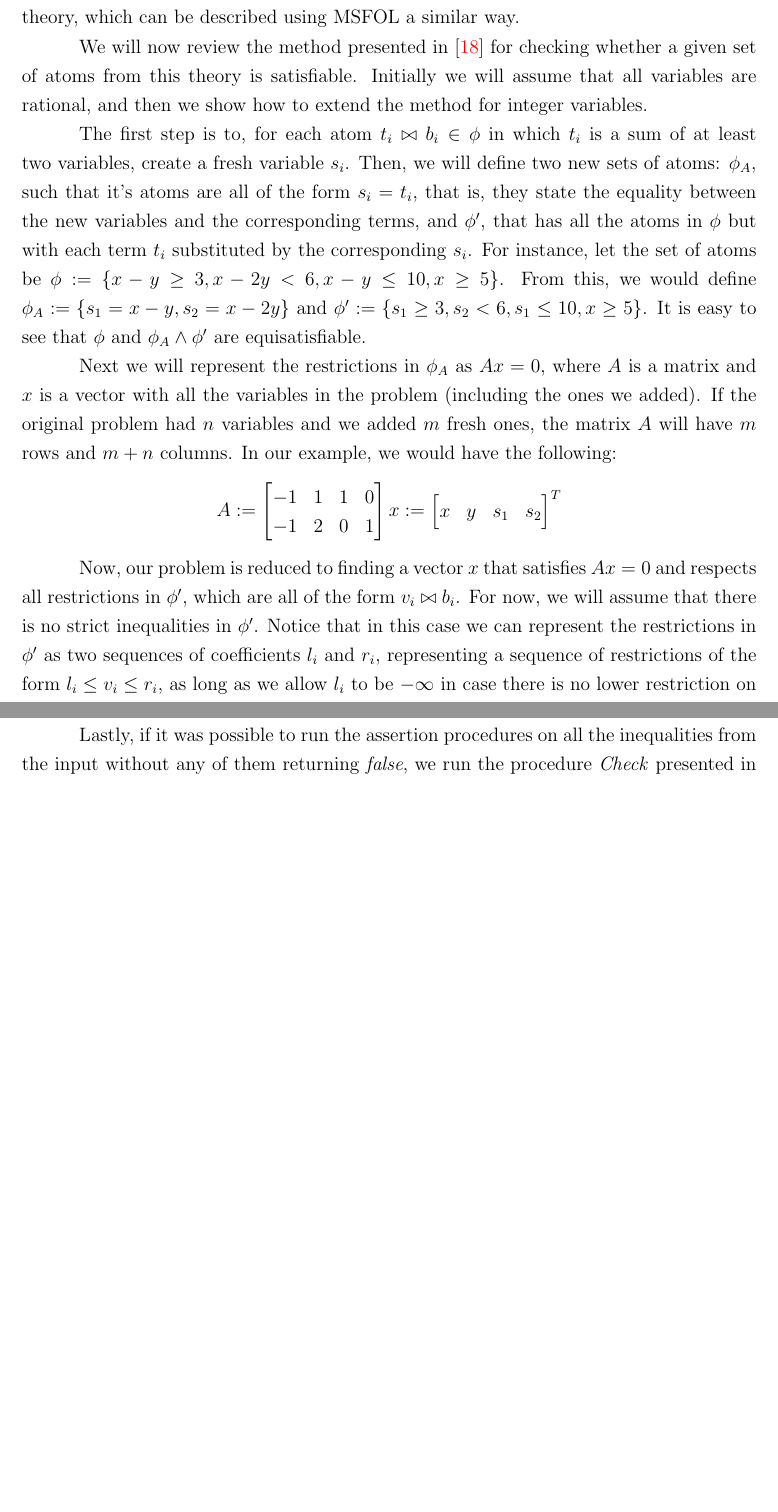
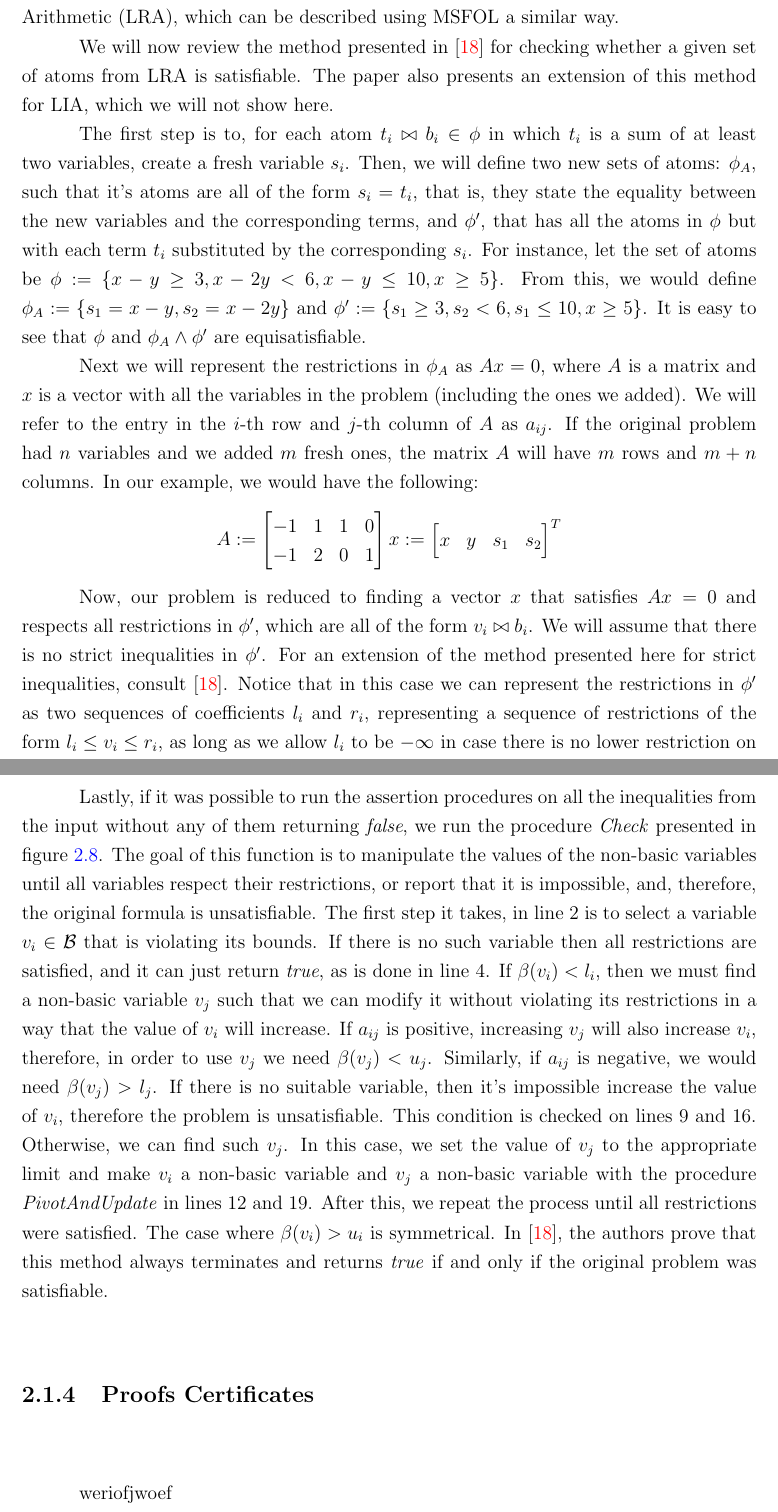
Before and after one commit to tomaz1502/master-thesis, a LaTeX thesis (main.tex, which reads Chapters/FormalPreliminaries/SMT.tex): two parts of pages 25 and 26 of 36 before the commit and two parts of pages 25 and 27 of 36 after it, joined at a grey line, cut so that both start at the same text, the shorter picture padded with empty space. Compiled offline with pdfLaTeX.

Commit message:
lia done

```diff
--- a/Chapters/FormalPreliminaries/SMT.tex
+++ b/Chapters/FormalPreliminaries/SMT.tex
@@ -257,14 +257,14 @@ The second theory that we will be interested in this work is the theory of Linea
   $\mathlarger{\sum}_{i = 1}^{n} a_{i} x_{i} \bowtie b$
 \end{center}
 
-Where each $a_{i}$ and $b$ are constants ranging over rationals, each $x_{i}$ is a variable and $\bowtie$ is one of $\le$, $<$, $=$, $>$ or $\ge$. If we allow variables to range only over integers, we have the Linear Integer Arithmetic theory, which was described in terms of MSFOL in Example~\ref{ex:lia}. If we allow variables to range over rationals, we have the Linear Real Arithmetic (LRA) theory, which can be described using MSFOL a similar way.
+Where each $a_{i}$ and $b$ are constants ranging over rationals, each $x_{i}$ is a variable and $\bowtie$ is one of $\le$, $<$, $=$, $>$ or $\ge$. If we allow variables to range only over integers, we have the Linear Integer Arithmetic theory, which was described in terms of MSFOL in Example~\ref{ex:lia}. If variables can range over rationals, the corresponding theory is known as Linear Real Arithmetic (LRA), which can be described using MSFOL a similar way.
 
-We will now review the method presented in~\cite{simplex_dpllt} for checking whether a given set of atoms from this theory is satisfiable. Initially we will assume that all variables are rational, and then we show how to extend the method for integer variables.
+We will now review the method presented in~\cite{simplex_dpllt} for checking whether a given set of atoms from LRA is satisfiable. The paper also presents an extension of this method for LIA, which we will not show here.
 
 The first step is to, for each atom $t_{i} \bowtie b_{i} \in \phi$ in which $t_{i}$ is a sum of at least two variables, create a fresh variable $s_{i}$. Then, we will define two new sets of atoms: $\phi_{A}$, such that it's atoms are all of the form $s_{i} = t_{i}$, that is, they state the equality between the new variables and the corresponding terms, and $\phi'$, that has all the atoms in $\phi$ but with each term $t_{i}$ substituted by the corresponding $s_{i}$. For instance, let the set of atoms be
 $\phi := \{x - y \ge 3, x - 2y < 6, x - y \le 10, x \ge 5\}$.  From this, we would define $\phi_{A} := \{s_{1} = x - y, s_{2} = x - 2y\}$ and $\phi' := \{s_{1} \ge 3, s_{2} < 6, s_{1} \le 10, x \ge 5\}$. It is easy to see that $\phi$ and $\phi_{A} \wedge \phi'$ are equisatisfiable.
 
-Next we will represent the restrictions in $\phi_{A}$ as $Ax = 0$, where $A$ is a matrix and $x$ is a vector with all the variables in the problem (including the ones we added). If the original problem had $n$ variables and we added $m$ fresh ones, the matrix $A$ will have $m$ rows and $m + n$ columns. In our example, we would have the following:
+Next we will represent the restrictions in $\phi_{A}$ as $Ax = 0$, where $A$ is a matrix and $x$ is a vector with all the variables in the problem (including the ones we added). We will refer to the entry in the $i$-th row and $j$-th column of $A$ as $a_{ij}$. If the original problem had $n$ variables and we added $m$ fresh ones, the matrix $A$ will have $m$ rows and $m + n$ columns. In our example, we would have the following:
 
 \begin{center}
 $
@@ -292,7 +292,7 @@ $
 \caption{Change value of non-basic variable and update all basic variables}
 \end{figure}
 
-Now, our problem is reduced to finding a vector $x$ that satisfies $Ax = 0$ and respects all restrictions in $\phi'$, which are all of the form $v_{i} \bowtie b_{i}$. For now, we will assume that there is no strict inequalities in $\phi'$. Notice that in this case we can represent the restrictions in $\phi'$ as two sequences of coefficients $l_{i}$ and $r_{i}$, representing a sequence of restrictions of the form $l_{i} \le v_{i} \le r_{i}$, as long as we allow $l_{i}$ to be $-\infty$ in case there is no lower restriction on $v_{i}$ and $r_{i}$ to be $+\infty$ in case there is no upper restriction on $v_{i}$.
+Now, our problem is reduced to finding a vector $x$ that satisfies $Ax = 0$ and respects all restrictions in $\phi'$, which are all of the form $v_{i} \bowtie b_{i}$. We will assume that there is no strict inequalities in $\phi'$. For an extension of the method presented here for strict inequalities, consult~\cite{simplex_dpllt}. Notice that in this case we can represent the restrictions in $\phi'$ as two sequences of coefficients $l_{i}$ and $r_{i}$, representing a sequence of restrictions of the form $l_{i} \le v_{i} \le r_{i}$, as long as we allow $l_{i}$ to be $-\infty$ in case there is no lower restriction on $v_{i}$ and $r_{i}$ to be $+\infty$ in case there is no upper restriction on $v_{i}$.
 
 We will solve this problem by processing each restriction in $\phi'$ incrementally. Our algorithm will maintain a state that includes the coefficients $l_{i}$ and $r_{i}$, as well as a function $\beta(v)$ that assigns a rational value to each variable $v$. At the beginning, since we haven't processed any inequality yet, we will set each $l_{i}$ to $-\infty$, each $r_{i}$ to $+\infty$, and $\beta(v_{i})$ to $0$ for all $v_{i}$. Additionally, we will keep track of two sets of variables: $\mathcal{N}$ (non-basic variables) and $\mathcal{B}$ (basic variables). Initially, $\mathcal{B}$ will consist of all the variables we added to the problem (each $s_{i}$), while $\mathcal{N}$ will include all the original variables.
 Those sets can exchange elements during the execution of the algorithm, but we will always maintain the invariant that all non-basic variables respect their restrictions, that is, $l_{i} \le \beta(v_{i}) \le r_{i}$ for all $v_{i} \in \mathcal{N}$. Also, everytime we update the value of a variable we will also update the values of all basic variables, in order to satisfy the equation $Ax = 0$.
@@ -356,4 +356,7 @@ Both functions return $false$ if and only if the current restriction is incompat
 \end{figure}
+
+Lastly, if it was possible to run the assertion procedures on all the inequalities from the input without any of them returning \textit{false}, we run the procedure \textit{Check} presented in figure~\ref{check_lra}. The goal of this function is to manipulate the values of the non-basic variables until all variables respect their restrictions, or report that it is impossible, and, therefore, the original formula is unsatisfiable. The first step it takes, in line 2 is to select a variable $v_{i} \in \mathcal{B}$ that is violating its bounds. If there is no such variable then all restrictions are satisfied, and it can just return \textit{true}, as is done in line 4. If $\beta(v_{i}) < l_{i}$, then we must find a non-basic variable $v_{j}$ such that we can modify it without violating its restrictions in a way that the value of $v_{i}$ will increase. If $a_{ij}$ is positive, increasing $v_{j}$ will also increase $v_{i}$, therefore, in order to use $v_{j}$ we need $\beta(v_{j}) < u_{j}$. Similarly, if $a_{ij}$ is negative, we would need $\beta(v_{j}) > l_{j}$. If there is no suitable variable, then it's impossible increase the value of $v_{i}$, therefore the problem is unsatisfiable. This condition is checked on lines 9 and 16. Otherwise, we can find such $v_{j}$. In this case, we set the value of $v_{j}$ to the appropriate limit and make $v_{i}$ a non-basic variable and $v_{j}$ a non-basic variable with the procedure \textit{PivotAndUpdate} in lines 12 and 19. After this, we repeat the process until all restrictions were satisfied. The case where $\beta(v_{i}) > u_{i}$ is symmetrical. In~\cite{simplex_dpllt}, the authors prove that this method always terminates and returns \textit{true} if and only if the original problem was satisfiable.
+
 \begin{figure}[t]
 \begin{algorithmic}[1]
   \Function{Check}{\null}
@@ -390,6 +386,7 @@ Both functions return $false$ if and only if the current restriction is incompat
 \caption{Check if it's possible to satisfy all restrictions}\label{check_lra}
 \end{figure}
 
-Lastly, if it was possible to run the assertion procedures on all the inequalities from the input without any of them returning \textit{false}, we run the procedure \textit{Check} presented in figure~\ref{check_lra}.
+\subsection{Proofs Certificates}
 
+weriofjwoef
 
```
Also changed, not shown: Chapters/FormalPreliminaries/SMT.tex (32 more changed lines).
